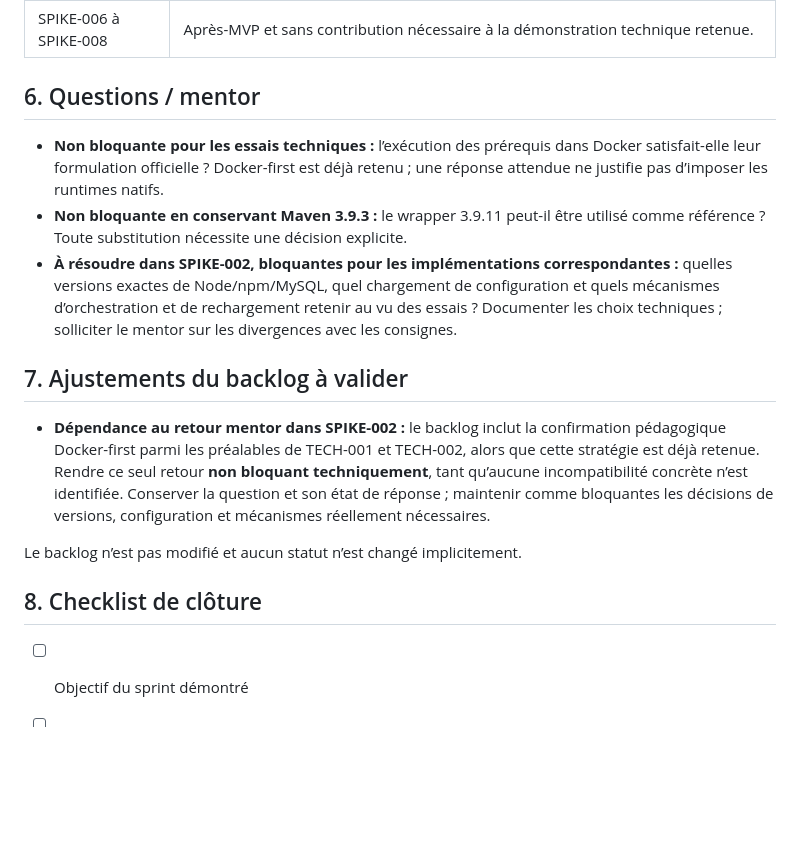
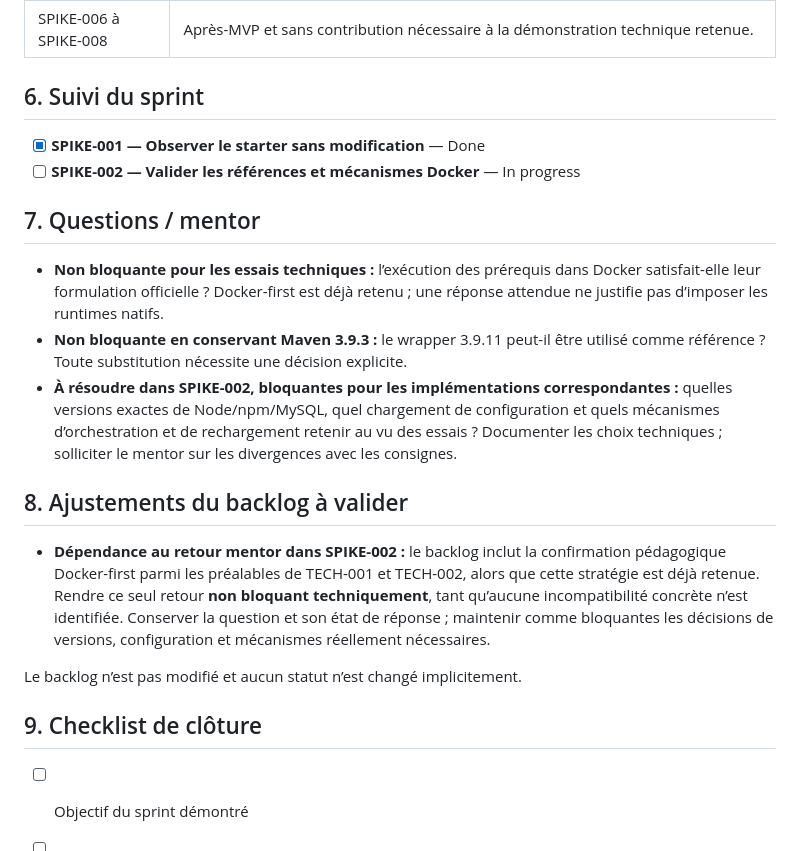
Before and after one commit to jlbokass/oc-p2, a Markdown page: management/sprint.md, the part around the change. Drawn GitHub-style; blank space fills up the shorter version.

Commit message:
docs(scrum): update project management

```diff
--- a/management/sprint.md
+++ b/management/sprint.md
@@ -69,19 +69,24 @@ Appliquer le workflow Git aux changements conservés : branches courtes depuis `
 | US-001, US-002, TECH-005 | Contrats, environnement et vérifications préalables encore nécessaires ; le MVP complet n’est pas promis dans ce sprint. |
 | SPIKE-006 à SPIKE-008 | Après-MVP et sans contribution nécessaire à la démonstration technique retenue. |
 
-## 6. Questions / mentor
+## 6. Suivi du sprint
+
+- [x] **SPIKE-001 — Observer le starter sans modification** — Done
+- [ ] **SPIKE-002 — Valider les références et mécanismes Docker** — In progress
+
+## 7. Questions / mentor
 
 - **Non bloquante pour les essais techniques :** l’exécution des prérequis dans Docker satisfait-elle leur formulation officielle ? Docker-first est déjà retenu ; une réponse attendue ne justifie pas d’imposer les runtimes natifs.
 - **Non bloquante en conservant Maven 3.9.3 :** le wrapper 3.9.11 peut-il être utilisé comme référence ? Toute substitution nécessite une décision explicite.
 - **À résoudre dans SPIKE-002, bloquantes pour les implémentations correspondantes :** quelles versions exactes de Node/npm/MySQL, quel chargement de configuration et quels mécanismes d’orchestration et de rechargement retenir au vu des essais ? Documenter les choix techniques ; solliciter le mentor sur les divergences avec les consignes.
 
-## 7. Ajustements du backlog à valider
+## 8. Ajustements du backlog à valider
 
 - **Dépendance au retour mentor dans SPIKE-002 :** le backlog inclut la confirmation pédagogique Docker-first parmi les préalables de TECH-001 et TECH-002, alors que cette stratégie est déjà retenue. Rendre ce seul retour **non bloquant techniquement**, tant qu’aucune incompatibilité concrète n’est identifiée. Conserver la question et son état de réponse ; maintenir comme bloquantes les décisions de versions, configuration et mécanismes réellement nécessaires.
 
 Le backlog n’est pas modifié et aucun statut n’est changé implicitement.
 
-## 8. Checklist de clôture
+## 9. Checklist de clôture
 
 - [ ] Objectif du sprint démontré
 - [ ] Items engagés terminés ou écarts explicités
```
